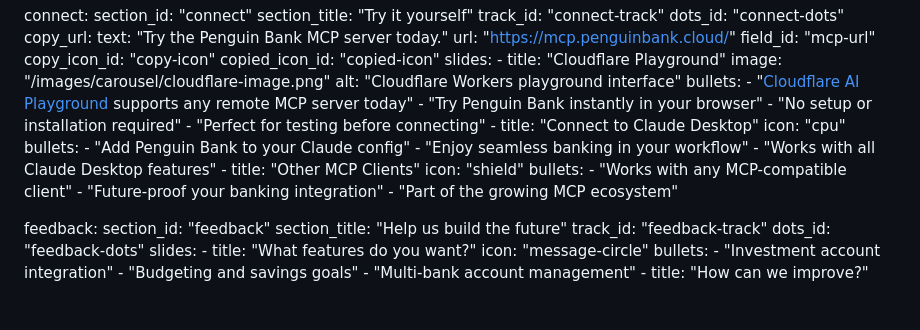
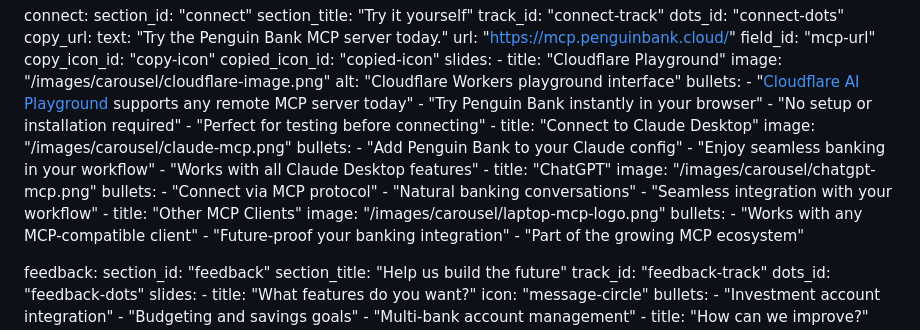
Before and after one commit to dudgeon/penguin-bank-mcp-flare, a Markdown page: content/index.md, the part around the change. Drawn GitHub-style; blank space fills up the shorter version.

Commit message:
feat: update carousel to use MCP client images
- Replace Claude Desktop icon with actual Claude MCP image
- Add ChatGPT slide with MCP image and proper bullets
- Replace Other MCP Clients icon with laptop MCP logo
- Utilize carousel assets added in previous commit

```diff
--- a/content/index.md
+++ b/content/index.md
@@ -86,13 +86,19 @@ carousels:
           - "No setup or installation required"
           - "Perfect for testing before connecting"
       - title: "Connect to Claude Desktop"
-        icon: "cpu"
+        image: "/images/carousel/claude-mcp.png"
         bullets:
           - "Add Penguin Bank to your Claude config"
           - "Enjoy seamless banking in your workflow"
           - "Works with all Claude Desktop features"
+      - title: "ChatGPT"
+        image: "/images/carousel/chatgpt-mcp.png"
+        bullets:
+          - "Connect via MCP protocol"
+          - "Natural banking conversations"
+          - "Seamless integration with your workflow"
       - title: "Other MCP Clients"
-        icon: "shield"
+        image: "/images/carousel/laptop-mcp-logo.png"
         bullets:
           - "Works with any MCP-compatible client"
           - "Future-proof your banking integration"
```
